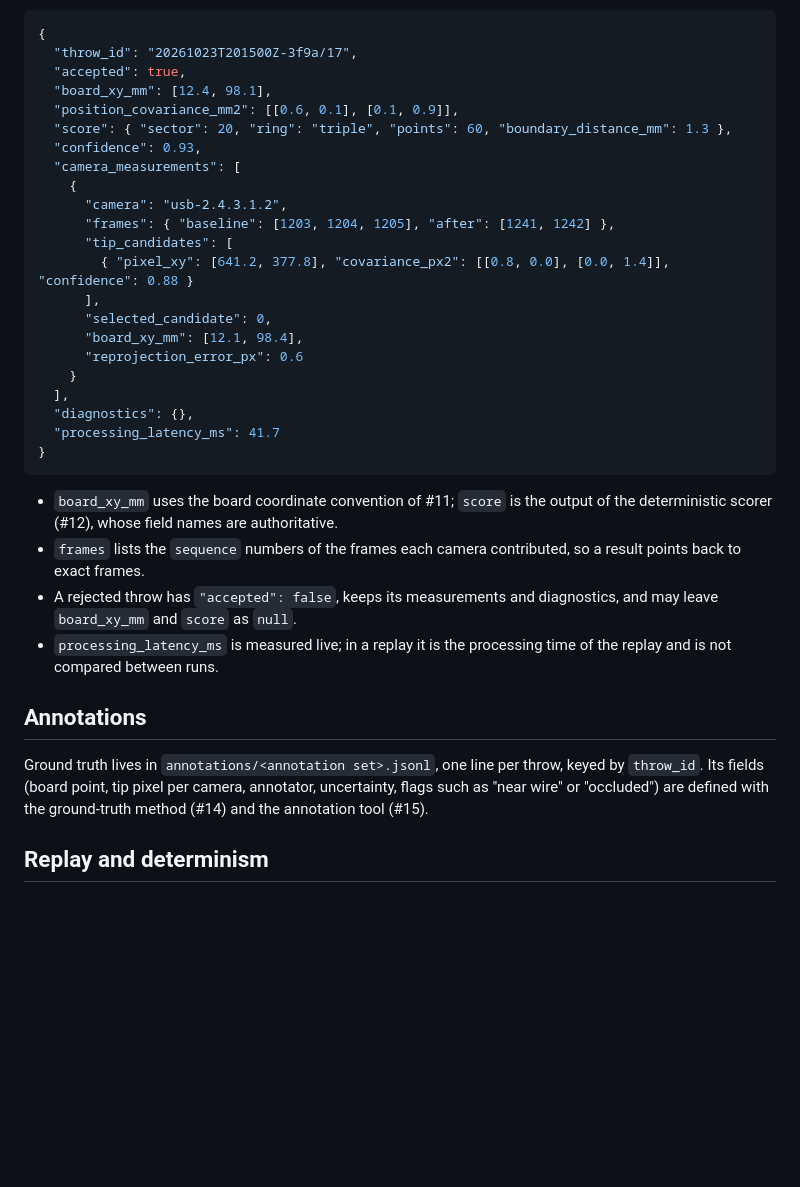
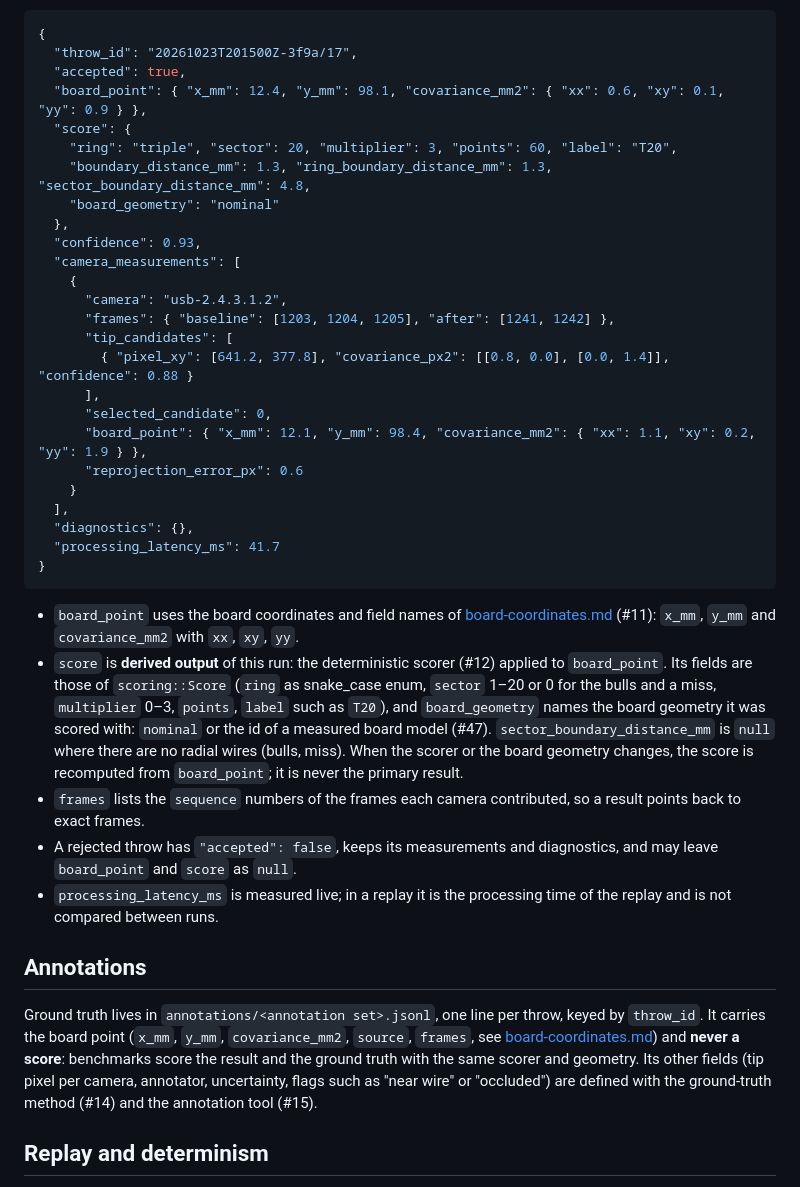
Before and after one commit to xXCrusaderXx/DartPilot, a Markdown page: docs/replay-format.md, the part around the change. Drawn GitHub-style; blank space fills up the shorter version.

Commit message:
docs: board point and score fields as in #67 and #68
Co-Authored-By: Claude Opus 5.5 <noreply@anthropic.com>

````diff
--- a/docs/replay-format.md
+++ b/docs/replay-format.md
@@ -149,9 +149,12 @@ Every detection run over a session gets its own directory `results/<run id>/`, s
 {
   "throw_id": "20261023T201500Z-3f9a/17",
   "accepted": true,
-  "board_xy_mm": [12.4, 98.1],
-  "position_covariance_mm2": [[0.6, 0.1], [0.1, 0.9]],
-  "score": { "sector": 20, "ring": "triple", "points": 60, "boundary_distance_mm": 1.3 },
+  "board_point": { "x_mm": 12.4, "y_mm": 98.1, "covariance_mm2": { "xx": 0.6, "xy": 0.1, "yy": 0.9 } },
+  "score": {
+    "ring": "triple", "sector": 20, "multiplier": 3, "points": 60, "label": "T20",
+    "boundary_distance_mm": 1.3, "ring_boundary_distance_mm": 1.3, "sector_boundary_distance_mm": 4.8,
+    "board_geometry": "nominal"
+  },
   "confidence": 0.93,
   "camera_measurements": [
     {
@@ -161,7 +164,7 @@ Every detection run over a session gets its own directory `results/<run id>/`, s
         { "pixel_xy": [641.2, 377.8], "covariance_px2": [[0.8, 0.0], [0.0, 1.4]], "confidence": 0.88 }
       ],
       "selected_candidate": 0,
-      "board_xy_mm": [12.1, 98.4],
+      "board_point": { "x_mm": 12.1, "y_mm": 98.4, "covariance_mm2": { "xx": 1.1, "xy": 0.2, "yy": 1.9 } },
       "reprojection_error_px": 0.6
     }
   ],
@@ -170,14 +173,15 @@ Every detection run over a session gets its own directory `results/<run id>/`, s
 }
 ```
 
-- `board_xy_mm` uses the board coordinate convention of #11; `score` is the output of the deterministic scorer (#12), whose field names are authoritative.
+- `board_point` uses the board coordinates and field names of [board-coordinates.md](board-coordinates.md) (#11): `x_mm`, `y_mm` and `covariance_mm2` with `xx`, `xy`, `yy`.
+- `score` is **derived output** of this run: the deterministic scorer (#12) applied to `board_point`. Its fields are those of `scoring::Score` (`ring` as snake_case enum, `sector` 1–20 or 0 for the bulls and a miss, `multiplier` 0–3, `points`, `label` such as `T20`), and `board_geometry` names the board geometry it was scored with: `nominal` or the id of a measured board model (#47). `sector_boundary_distance_mm` is `null` where there are no radial wires (bulls, miss). When the scorer or the board geometry changes, the score is recomputed from `board_point`; it is never the primary result.
 - `frames` lists the `sequence` numbers of the frames each camera contributed, so a result points back to exact frames.
-- A rejected throw has `"accepted": false`, keeps its measurements and diagnostics, and may leave `board_xy_mm` and `score` as `null`.
+- A rejected throw has `"accepted": false`, keeps its measurements and diagnostics, and may leave `board_point` and `score` as `null`.
 - `processing_latency_ms` is measured live; in a replay it is the processing time of the replay and is not compared between runs.
 
 ## Annotations
 
-Ground truth lives in `annotations/<annotation set>.jsonl`, one line per throw, keyed by `throw_id`. Its fields (board point, tip pixel per camera, annotator, uncertainty, flags such as "near wire" or "occluded") are defined with the ground-truth method (#14) and the annotation tool (#15).
+Ground truth lives in `annotations/<annotation set>.jsonl`, one line per throw, keyed by `throw_id`. It carries the board point (`x_mm`, `y_mm`, `covariance_mm2`, `source`, `frames`, see [board-coordinates.md](board-coordinates.md)) and **never a score**: benchmarks score the result and the ground truth with the same scorer and geometry. Its other fields (tip pixel per camera, annotator, uncertainty, flags such as "near wire" or "occluded") are defined with the ground-truth method (#14) and the annotation tool (#15).
 
 ## Replay and determinism
 
````
